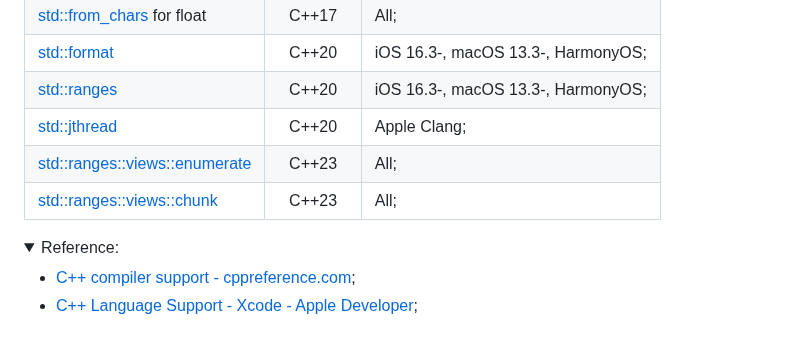
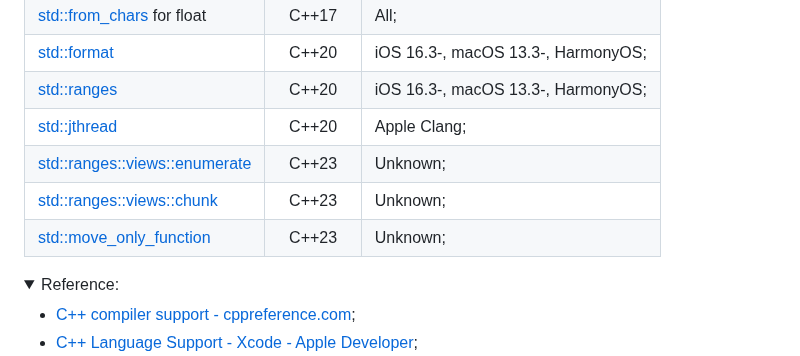
Before and after one commit to R1NC/DynXX, a Markdown page: README.md, the part around one of its changes. Drawn GitHub-style; folded sections open; blank space fills up the shorter version.

```diff
--- a/README.md
+++ b/README.md
@@ -65,8 +65,9 @@ A cross-platform framework based on modern C++, supporting biz dev via Lua & JS.
 | [std::format][12]                   | C++20    | iOS 16.3-, macOS 13.3-, HarmonyOS; |
 | [std::ranges][13]                   | C++20    | iOS 16.3-, macOS 13.3-, HarmonyOS; |
 | [std::jthread][39]                  | C++20    | Apple Clang;                       |
-| [std::ranges::views::enumerate][20] | C++23    | All;                               |
-| [std::ranges::views::chunk][14]     | C++23    | All;                               |
+| [std::ranges::views::enumerate][20] | C++23    | Unknown;                           |
+| [std::ranges::views::chunk][14]     | C++23    | Unknown;                           |
+| [std::move_only_function][44]       | C++23    | Unknown;                           |
 
 <details>
 
```
Also changed, not shown: other parts of README.md (+1 -0 lines).
